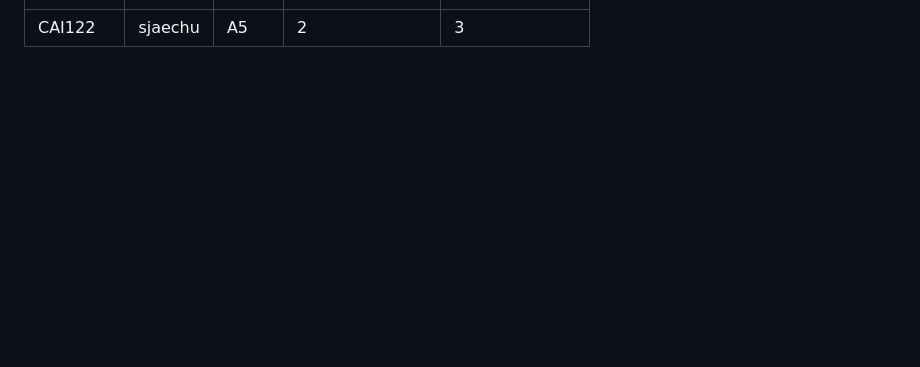
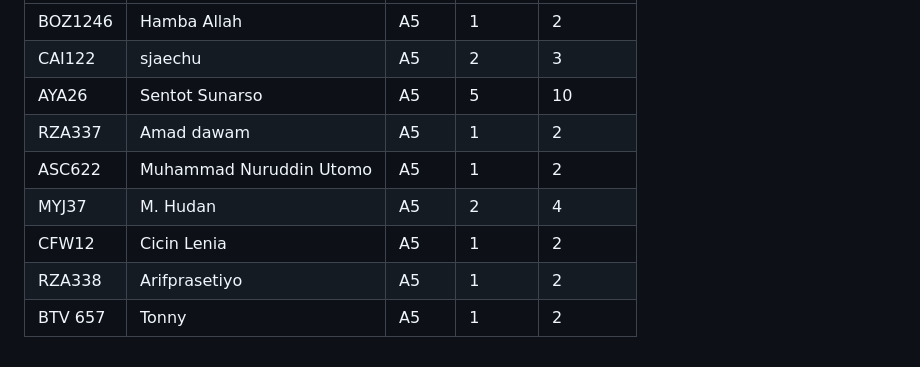
Before and after one commit to web-alf/ekspedisi-quran, a Markdown page: Laporan/Item-Ganda-Donasi-Rutin-2026-10-06.md, the part around one of its changes. Rendered like a GitHub page; blank space fills up the shorter version.

```diff
--- a/Laporan/Item-Ganda-Donasi-Rutin-2026-10-06.md
+++ b/Laporan/Item-Ganda-Donasi-Rutin-2026-10-06.md
@@ -176,2 +96,10 @@ Ini donasi yang benar-benar diterima. Jumlahnya sudah sesuai catatan; hanya labe
 |---|---|---|---|---|
+| BOZ1246 | Hamba Allah | A5 | 1 | 2 |
 | CAI122 | sjaechu | A5 | 2 | 3 |
+| AYA26 | Sentot Sunarso | A5 | 5 | 10 |
+| RZA337 | Amad dawam | A5 | 1 | 2 |
+| ASC622 | Muhammad Nuruddin Utomo | A5 | 1 | 2 |
+| MYJ37 | M. Hudan | A5 | 2 | 4 |
+| CFW12 | Cicin Lenia | A5 | 1 | 2 |
+| RZA338 | Arifprasetiyo | A5 | 1 | 2 |
+| BTV 657 | Tonny | A5 | 1 | 2 |
```
Also changed, not shown: other parts of Laporan/Item-Ganda-Donasi-Rutin-2026-10-06.md (+73 -153 lines).
